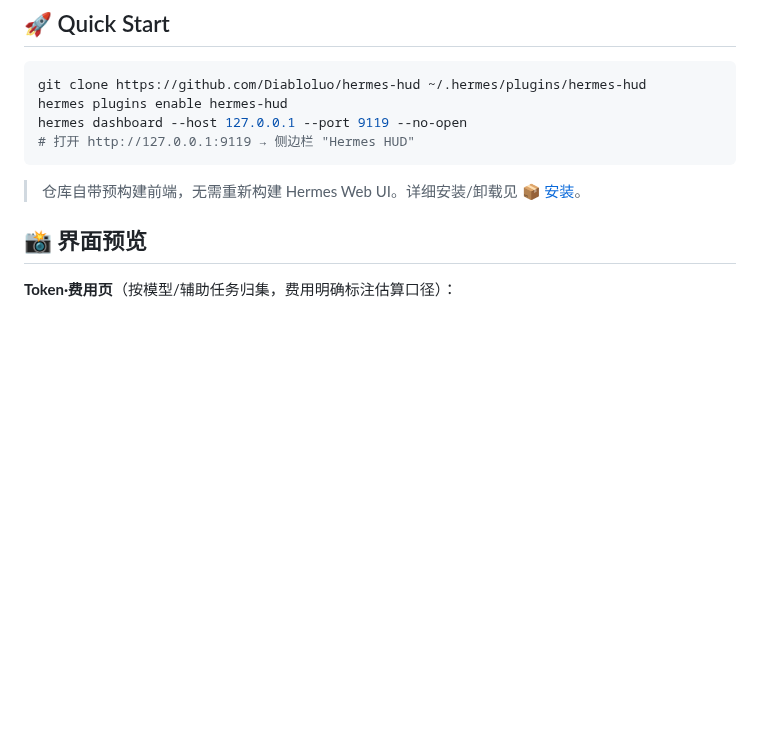
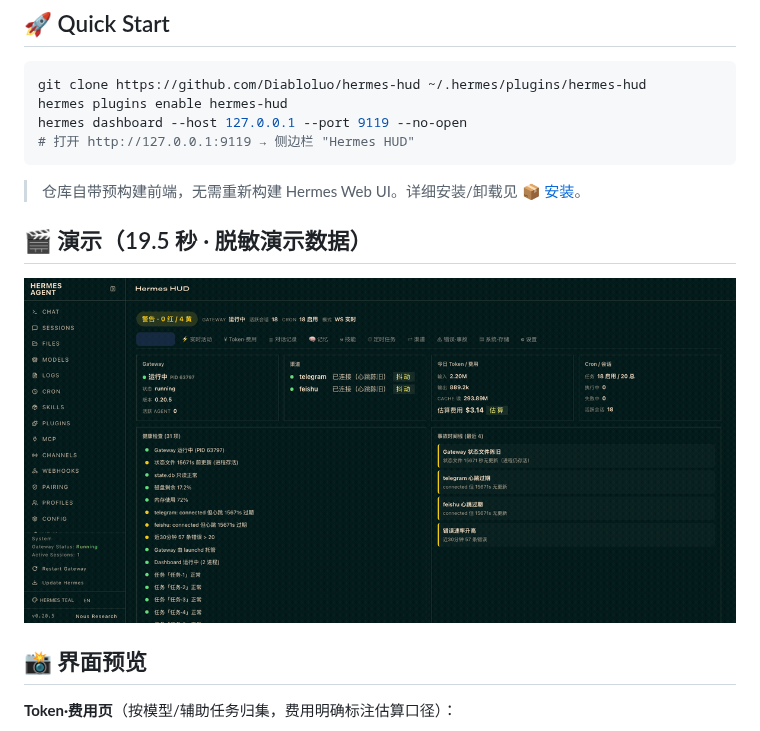
Before and after one commit to Diabloluo/hermes-hud, a Markdown page: README.md, the part around the change. GitHub-like rendering; pictures changed too: assets/demo.gif (added); blank space fills up the shorter version.

````diff
--- a/README.md
+++ b/README.md
@@ -26,6 +26,10 @@ hermes dashboard --host 127.0.0.1 --port 9119 --no-open
 ```
 
 > 仓库自带预构建前端，无需重新构建 Hermes Web UI。详细安装/卸载见 [📦 安装](#-安装)。
+
+## 🎬 演示（19.5 秒 · 脱敏演示数据）
+
+![Hermes HUD 演示](assets/demo.gif)
 
 ## 📸 界面预览
 
````
Also changed, not shown: README.en.md (+4 -0 lines).
